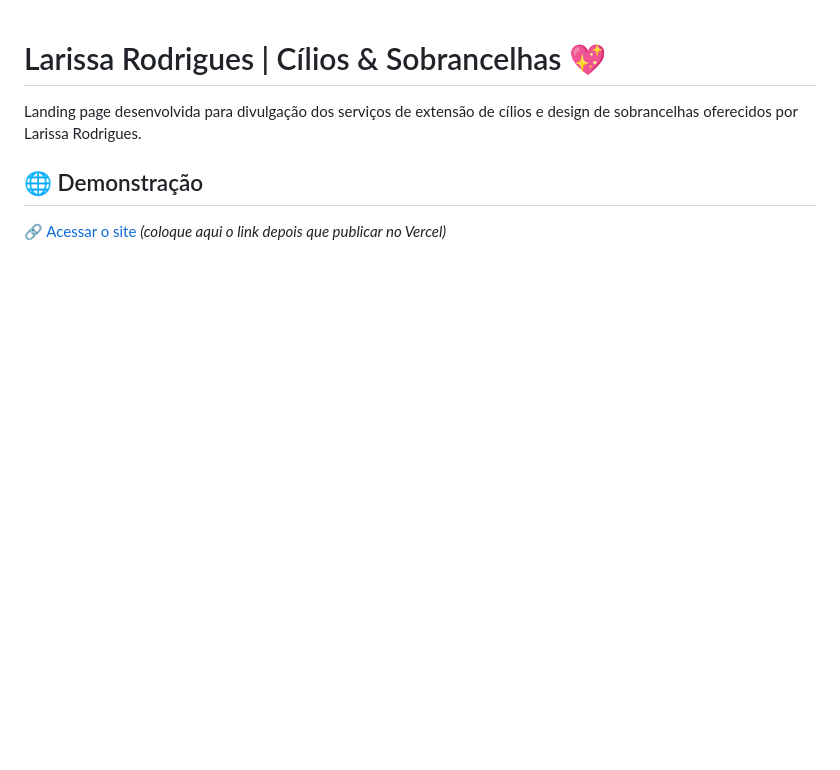
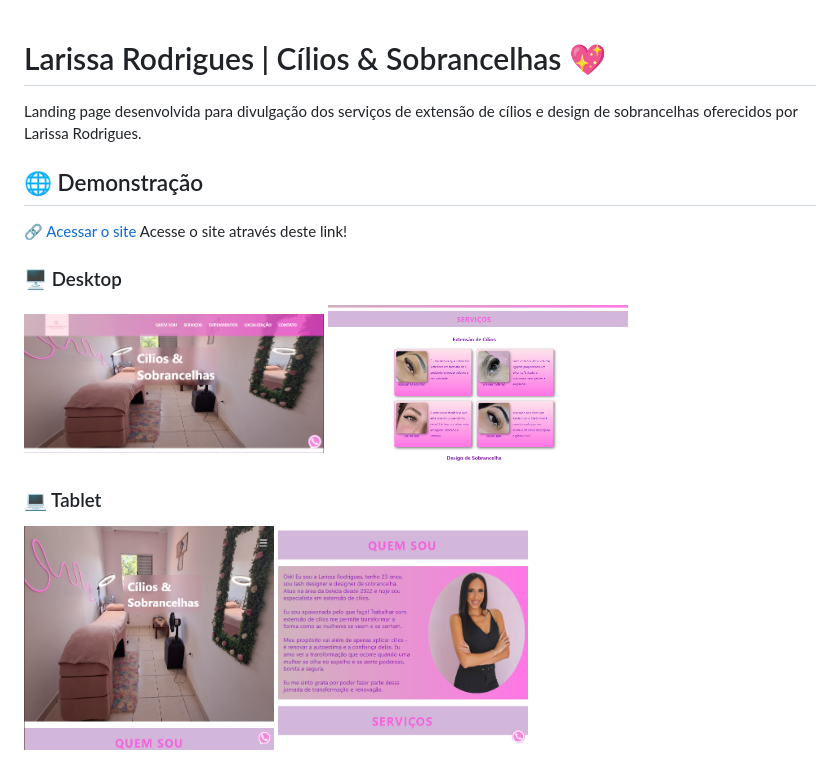
Before and after one commit to RodriguesCarlos01/lash-designer, a Markdown page: README.md, the part around the change printed below. Drawn GitHub-style; pictures changed too: img/desktop-1.png (added), img/desktop-2.png (added), img/tablet-1.png (added); blank space fills up the shorter version.

Commit message:
Adicionando imagens ao README

```diff
--- a/README.md
+++ b/README.md
@@ -4,4 +4,17 @@ Landing page desenvolvida para divulgação dos serviços de extensão de cílio
 
 ## 🌐 Demonstração
 
-🔗 [Acessar o site](https://seu-link-no-vercel.vercel.app) *(coloque aqui o link depois que publicar no Vercel)*
+🔗 [Acessar o site](https://lash-designer-one.vercel.app/) Acesse o site através deste link!
+
+### 🖥️ Desktop
+<p align="left">
+  <img src="./img/desktop-1.png" alt="Imagem 1" width="300" height="200"/>
+  <img src="./img/desktop-2.png" alt="Imagem 2" width="300" height="200"/>
+</p>
+
+### 💻 Tablet
+<p align="left">
+  <img src="./img/tablet-1.png" alt="Imagem 1" width="250" height="200"/>
+  <img src="./img/tablet-2.png" alt="Imagem 2" width="250" height="200"/>
+</p>
+
```
Also changed, not shown: other parts of README.md (+5 -0 lines), img/celular-1.png (added), img/celular-2.png (added).
